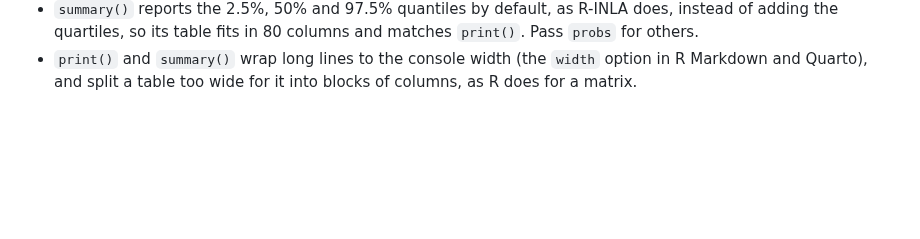
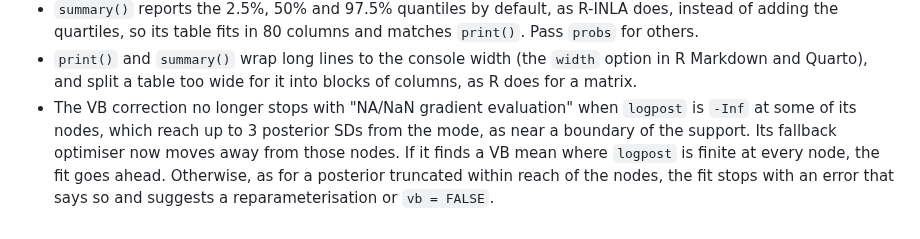
Before and after one commit to haziqj/inlavanilla, a Markdown page: NEWS.md, the part around the change. Rendered like a GitHub page; blank space fills up the shorter version.

Commit message:
Describe the guarded VB fallback in NEWS

```diff
--- a/NEWS.md
+++ b/NEWS.md
@@ -103,3 +103,10 @@
 * `print()` and `summary()` wrap long lines to the console width (the
   `width` option in R Markdown and Quarto), and split a table too wide for
   it into blocks of columns, as R does for a matrix.
+* The VB correction no longer stops with "NA/NaN gradient evaluation" when
+  `logpost` is `-Inf` at some of its nodes, which reach up to 3 posterior SDs
+  from the mode, as near a boundary of the support. Its fallback optimiser
+  now moves away from those nodes. If it finds a VB mean where `logpost` is
+  finite at every node, the fit goes ahead. Otherwise, as for a posterior
+  truncated within reach of the nodes, the fit stops with an error that says
+  so and suggests a reparameterisation or `vb = FALSE`.
```
